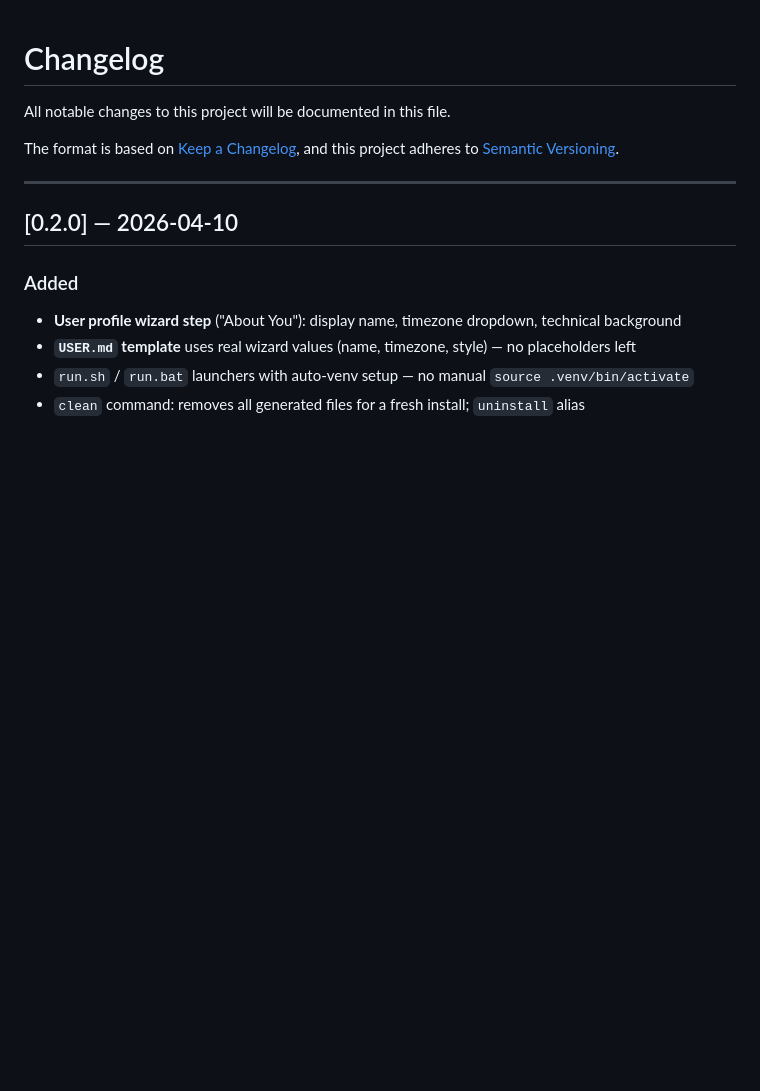
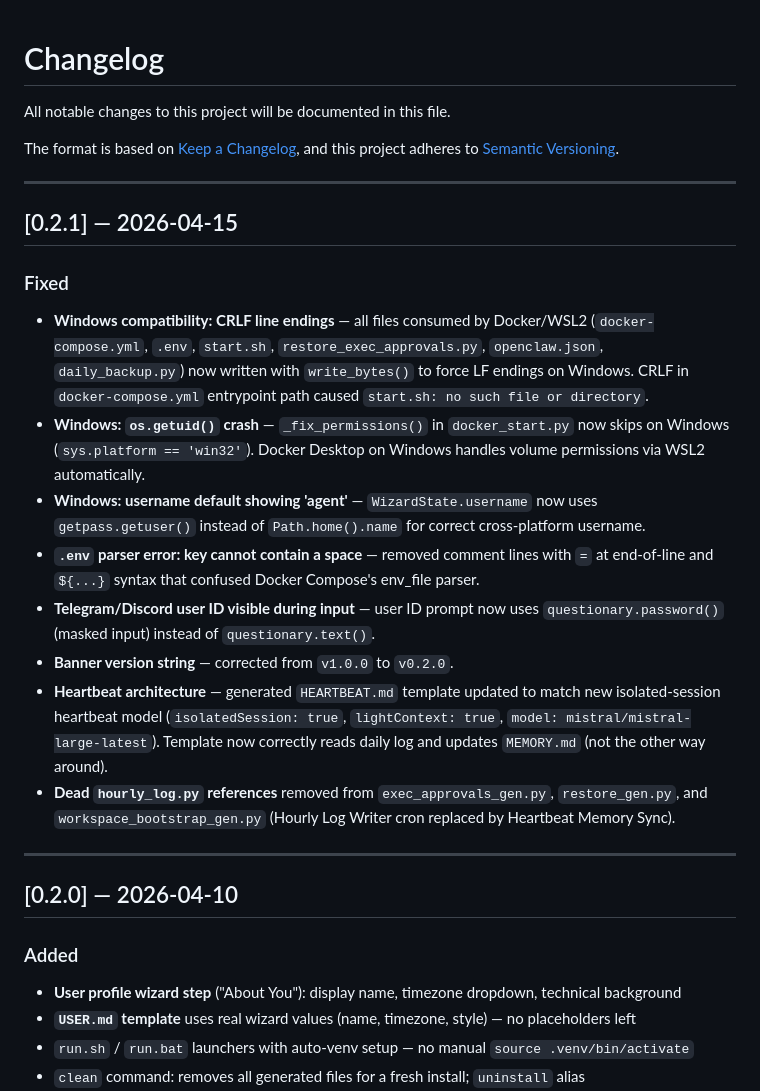
Before and after one commit to photon78/openclaw-docker-installer, a Markdown page: CHANGELOG.md, the part around the change. GitHub-like rendering; blank space fills up the shorter version.

Commit message:
chore: release v0.2.1 — Windows compatibility fixes

```diff
--- a/CHANGELOG.md
+++ b/CHANGELOG.md
@@ -4,6 +4,33 @@ All notable changes to this project will be documented in this file.
 
 The format is based on [Keep a Changelog](https://keepachangelog.com/en/1.0.0/),
 and this project adheres to [Semantic Versioning](https://semver.org/spec/v2.0.0.html).
+
+---
+
+## [0.2.1] — 2026-04-15
+
+### Fixed
+- **Windows compatibility: CRLF line endings** — all files consumed by Docker/WSL2
+  (`docker-compose.yml`, `.env`, `start.sh`, `restore_exec_approvals.py`, `openclaw.json`,
+  `daily_backup.py`) now written with `write_bytes()` to force LF endings on Windows.
+  CRLF in `docker-compose.yml` entrypoint path caused `start.sh: no such file or directory`.
+- **Windows: `os.getuid()` crash** — `_fix_permissions()` in `docker_start.py` now skips
+  on Windows (`sys.platform == 'win32'`). Docker Desktop on Windows handles volume
+  permissions via WSL2 automatically.
+- **Windows: username default showing 'agent'** — `WizardState.username` now uses
+  `getpass.getuser()` instead of `Path.home().name` for correct cross-platform username.
+- **`.env` parser error: key cannot contain a space** — removed comment lines with `=`
+  at end-of-line and `${...}` syntax that confused Docker Compose's env_file parser.
+- **Telegram/Discord user ID visible during input** — user ID prompt now uses
+  `questionary.password()` (masked input) instead of `questionary.text()`.
+- **Banner version string** — corrected from `v1.0.0` to `v0.2.0`.
+- **Heartbeat architecture** — generated `HEARTBEAT.md` template updated to match new
+  isolated-session heartbeat model (`isolatedSession: true`, `lightContext: true`,
+  `model: mistral/mistral-large-latest`). Template now correctly reads daily log and
+  updates `MEMORY.md` (not the other way around).
+- **Dead `hourly_log.py` references** removed from `exec_approvals_gen.py`,
+  `restore_gen.py`, and `workspace_bootstrap_gen.py` (Hourly Log Writer cron replaced
+  by Heartbeat Memory Sync).
 
 ---
 
```
